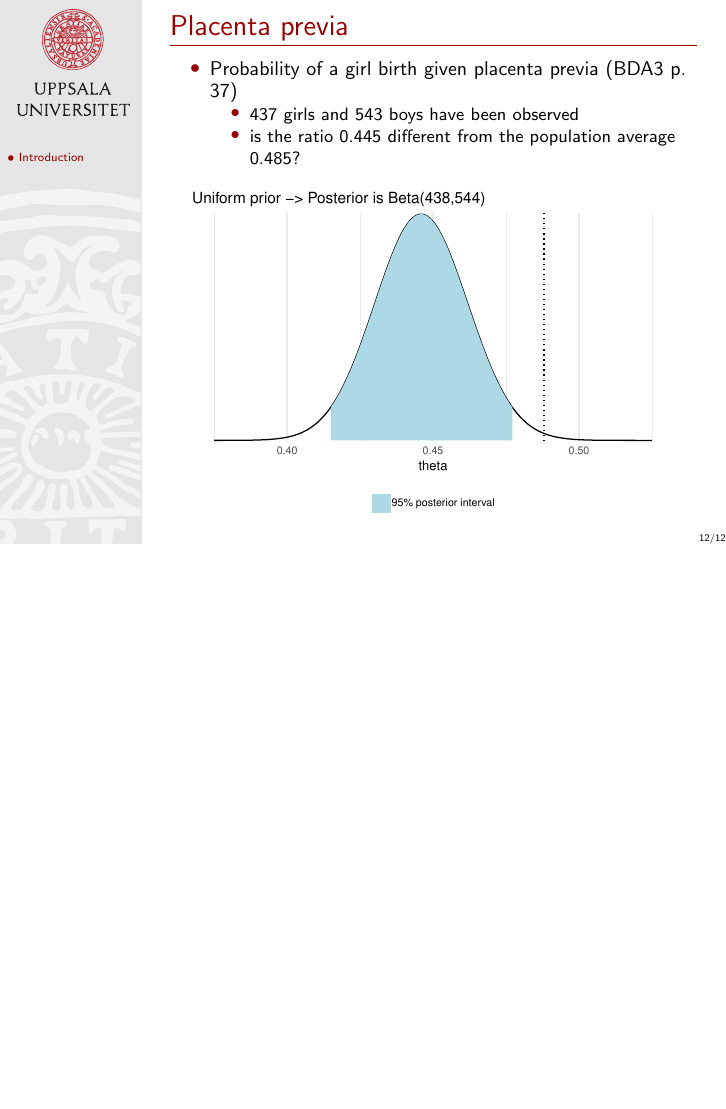
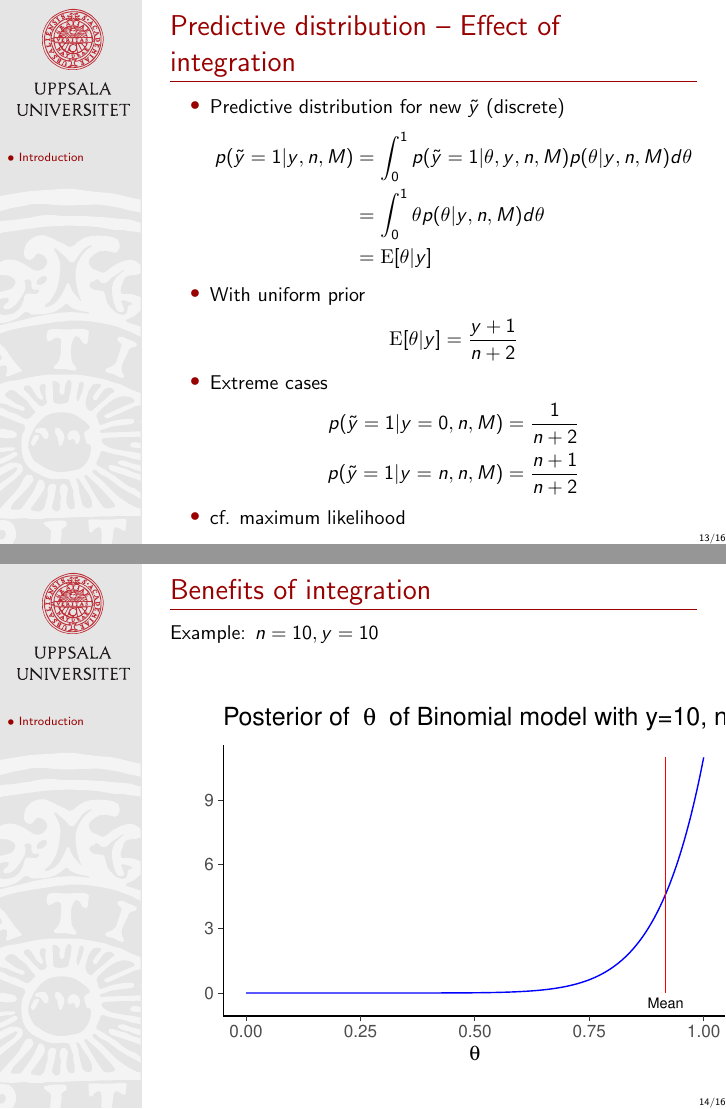
Before and after one commit to MansMeg/BSDA, LaTeX slides (lectures/L2/Lecture2.tex): page 12 of 12 before the commit and pages 13 and 14 of 16 after it, the two joined at a grey line, the shorter picture padded with empty space. Compiled offline with pdfLaTeX.

Commit message:
Added predictive distributions

```diff
--- a/lectures/L2/Lecture2.tex
+++ b/lectures/L2/Lecture2.tex
@@ -247,3 +247,41 @@
   \includegraphics[width=9cm]{figs/demo2_1.pdf}
 \end{frame}
 
+%%%% predictive distribution
+
+\begin{frame}
+  \frametitle{Predictive distribution -- Effect of integration}
+
+  \begin{itemize}
+  \item Predictive distribution for new $\tilde{y}$ (discrete)
+    \begin{align*}
+      \uncover<2->{p(\tilde{y}=1|y,n,M)} & \uncover<2->{= \int_0^1} p(\tilde{y}=1|\theta,y,n,M) \uncover<2->{p(\theta|y,n,M)d\theta}\\
+      &\uncover<3->{= \int_0^1 \theta p(\theta|y,n,M)d\theta}\\
+      &\uncover<4->{= \E[\theta|y]}
+    \end{align*}
+    \vskip -4mm
+  \item<5-> With uniform prior
+    \begin{align*}
+      \uncover<4->{\E[\theta|y] = \frac{y+1}{n+2}}
+    \end{align*}
+  \item<6-> Extreme cases
+    \begin{align*}
+      p(\tilde{y}=1|y=0,n,M) &= \frac{1}{n+2} \\
+      p(\tilde{y}=1|y=n,n,M) &= \frac{n+1}{n+2}
+    \end{align*}
+    \vskip -2mm
+
+  \item<6-> cf. maximum likelihood
+
+  \end{itemize}
+\end{frame}
+
+\begin{frame}
+  \frametitle{Benefits of integration}
+
+  Example: $n=10, y=10$
+  \begin{center}
+  \includegraphics[width=10cm]{figs/dbbeta10.pdf}
+  \end{center}
+
+\end{frame}
@@ -249,0 +293 @@
+  \item {\color{blue} Prior predictive} distribution for new $\tilde{y}$ (discrete)
@@ -249,0 +297 @@
+  \item {\color{red} Posterior predictive} distribution for new $\tilde{y}$ (discrete)
```
Also changed, not shown: lectures/L2/Lecture2.tex (34 more changed lines).
